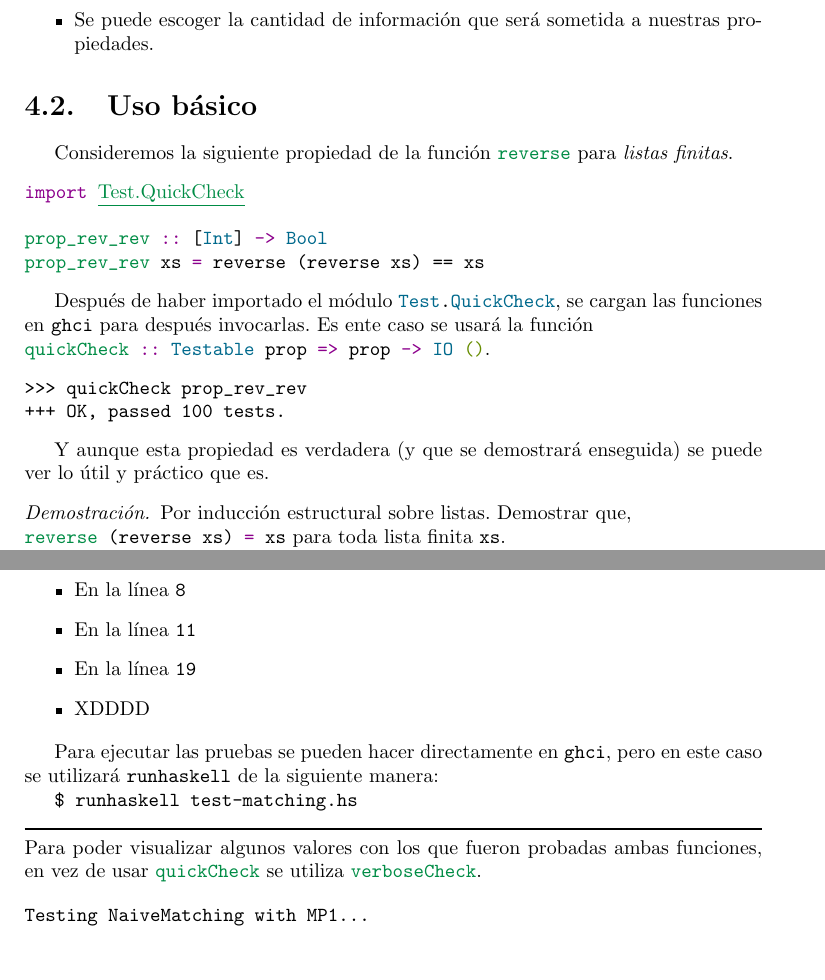
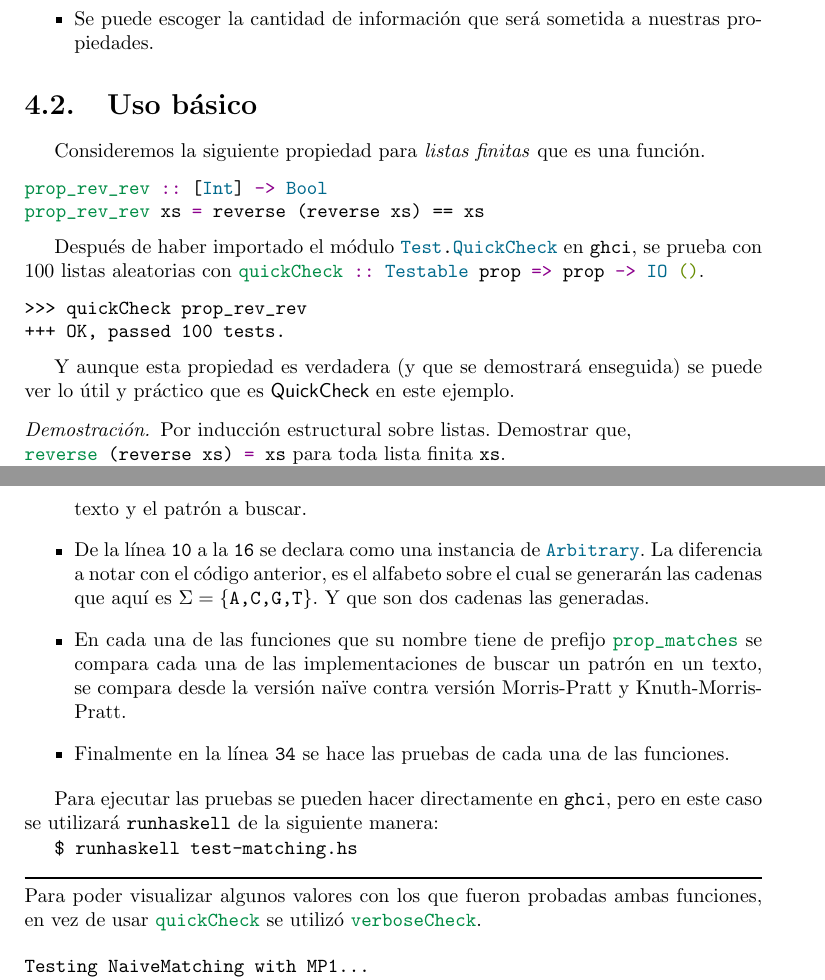
Before and after one commit to angelgladin/tesis, a LaTeX thesis (tesis.tex, which reads capitulos/quickcheck.tex): two parts of pages 41 and 49 of 80, joined at a grey line, cut so that both start at the same text, the shorter picture padded with empty space. Compiled offline with pdfLaTeX.

Commit message:
Capituto de QuickCheck acabado

```diff
--- a/capitulos/quickcheck.tex
+++ b/capitulos/quickcheck.tex
@@ -81,24 +81,21 @@ aún usar un asistente de pruebas. Pero \textbf{es muy práctico}.
 
 \section{Uso básico}
 
-Consideremos la siguiente propiedad de la función \hsCode{reverse} para \textit{listas finitas}.
+Consideremos la siguiente propiedad para \textit{listas finitas} que es una función.
 \begin{minted}{haskell}
-import Test.QuickCheck
-
 prop_rev_rev :: [Int] -> Bool
 prop_rev_rev xs = reverse (reverse xs) == xs
 \end{minted}
 
-Después de haber importado el módulo \hsCode{Test.QuickCheck}, se cargan las funciones en
-\texttt{ghci} para después invocarlas. Es ente caso se usará la función\\
-\hsCode{quickCheck :: Testable prop => prop -> IO ()}.
+Después de haber importado el módulo \hsCode{Test.QuickCheck} en \texttt{ghci}, se prueba con 100
+listas aleatorias con \hsCode{quickCheck :: Testable prop => prop -> IO ()}.
 \begin{minted}{text}
 >>> quickCheck prop_rev_rev
 +++ OK, passed 100 tests.
 \end{minted}
 
 Y aunque esta propiedad es verdadera (y que se demostrará enseguida) se puede ver lo útil y
-práctico que es.
+práctico que es \QuickCheck en este ejemplo.
 
 \begin{proof}
 Por inducción estructural sobre listas. Demostrar que,\\
@@ -372,11 +370,15 @@ ruhtwpwesozzglmsvzzshonujhutwjkagfhzbdvsdiczpeuzxgwmkugjgpbynlp
     {codigo/haskell/test-matching.hs}
 % TODO: ya solo me falta explicar esto
 \begin{itemize}
-\item En la línea \texttt{3}, \texttt{4}, \texttt{5} y \texttt{6}
-\item En la línea \texttt{8}
-\item En la línea \texttt{11}
-\item En la línea \texttt{19}
-\item XDDDD
+\item En la línea \texttt{7} se declara un nuevo tipo de dato \hsCode{TextPattern} que encapsulará
+el texto y el patrón a buscar.
+\item De la línea \texttt{10} a la \texttt{16} se declara como una instancia de \hsCode{Arbitrary}.
+La diferencia a notar con el código anterior, es el alfabeto sobre el cual se generarán las cadenas
+que aquí es $\Sigma = \{ \texttt{A,C,G,T} \}$. Y que son dos cadenas las generadas.
+\item En cada una de las funciones que su nombre tiene de prefijo \hsCode{prop_matches} se
+compara cada una de las implementaciones de buscar un patrón en un texto, se compara desde la
+versión naïve contra versión Morris-Pratt y Knuth-Morris-Pratt.
+\item Finalmente en la línea \texttt{34} se hace las pruebas de cada una de las funciones.
 \end{itemize}
 
 Para ejecutar las pruebas se pueden hacer directamente en \texttt{ghci}, pero en este caso
@@ -386,7 +388,7 @@ se utilizará \texttt{runhaskell} de la siguiente manera:
 
 \noindent\rule{\textwidth}{1pt}
 Para poder visualizar algunos valores con los que fueron probadas ambas funciones, en vez de
-usar \hsCode{quickCheck} se utiliza \hsCode{verboseCheck}.
+usar \hsCode{quickCheck} se utilizó \hsCode{verboseCheck}.
 
 \begin{minted}{text}
 Testing NaiveMatching with MP1...
```
Also changed, not shown: codigo/haskell/test-matching.hs, capitulos/quickcheck.tex (37 more changed lines).
